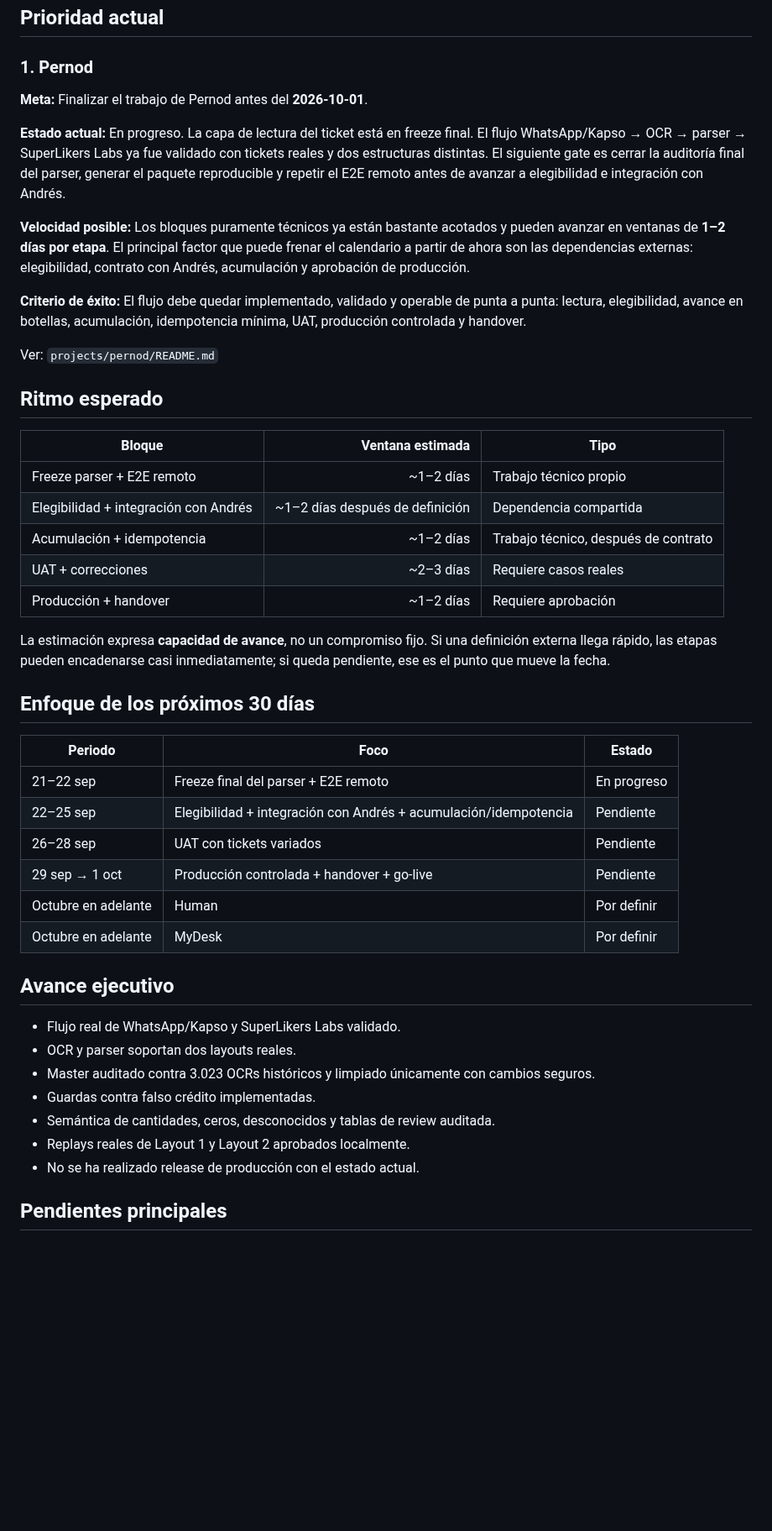
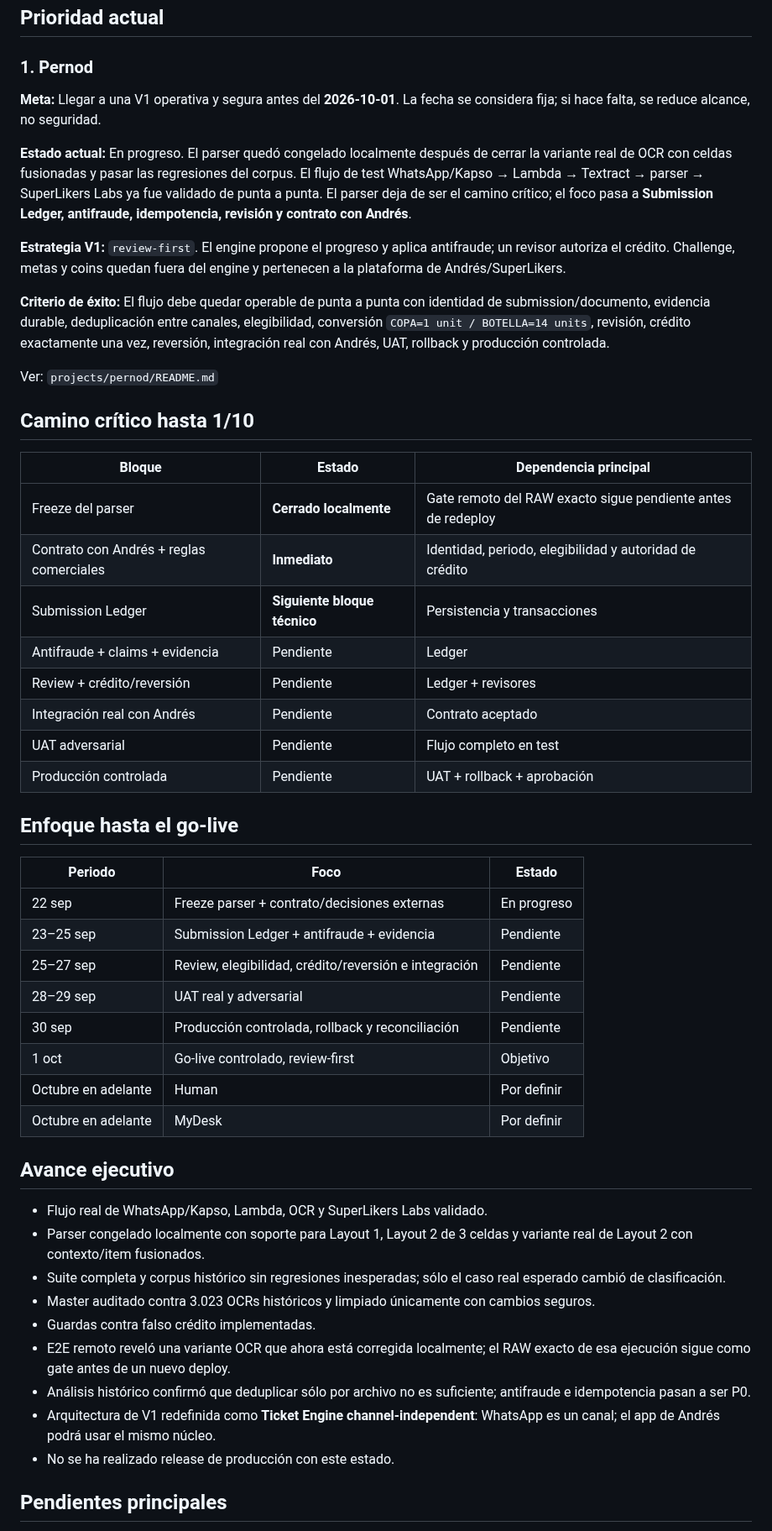
Before and after one commit to SuperlikersGlobal/Status, a Markdown page: PERSONAL_PLAN.md, the part around one of its changes. Shown at 84% size. Drawn GitHub-style; blank space fills up the shorter version.

Commit message:
Update Pernod plan after parser freeze

```diff
--- a/PERSONAL_PLAN.md
+++ b/PERSONAL_PLAN.md
@@ -9,48 +9,53 @@
 
 ### 1. Pernod
 
-**Meta:** Finalizar el trabajo de Pernod antes del **2026-10-01**.
+**Meta:** Llegar a una V1 operativa y segura antes del **2026-10-01**. La fecha se considera fija; si hace falta, se reduce alcance, no seguridad.
 
-**Estado actual:** En progreso. La capa de lectura del ticket está en freeze final. El flujo WhatsApp/Kapso → OCR → parser → SuperLikers Labs ya fue validado con tickets reales y dos estructuras distintas. El siguiente gate es cerrar la auditoría final del parser, generar el paquete reproducible y repetir el E2E remoto antes de avanzar a elegibilidad e integración con Andrés.
+**Estado actual:** En progreso. El parser quedó congelado localmente después de cerrar la variante real de OCR con celdas fusionadas y pasar las regresiones del corpus. El flujo de test WhatsApp/Kapso → Lambda → Textract → parser → SuperLikers Labs ya fue validado de punta a punta. El parser deja de ser el camino crítico; el foco pasa a **Submission Ledger, antifraude, idempotencia, revisión y contrato con Andrés**.
 
-**Velocidad posible:** Los bloques puramente técnicos ya están bastante acotados y pueden avanzar en ventanas de **1–2 días por etapa**. El principal factor que puede frenar el calendario a partir de ahora son las dependencias externas: elegibilidad, contrato con Andrés, acumulación y aprobación de producción.
+**Estrategia V1:** `review-first`. El engine propone el progreso y aplica antifraude; un revisor autoriza el crédito. Challenge, metas y coins quedan fuera del engine y pertenecen a la plataforma de Andrés/SuperLikers.
 
-**Criterio de éxito:** El flujo debe quedar implementado, validado y operable de punta a punta: lectura, elegibilidad, avance en botellas, acumulación, idempotencia mínima, UAT, producción controlada y handover.
+**Criterio de éxito:** El flujo debe quedar operable de punta a punta con identidad de submission/documento, evidencia durable, deduplicación entre canales, elegibilidad, conversión `COPA=1 unit / BOTELLA=14 units`, revisión, crédito exactamente una vez, reversión, integración real con Andrés, UAT, rollback y producción controlada.
 
 Ver: `projects/pernod/README.md`
 
-## Ritmo esperado
+## Camino crítico hasta 1/10
 
-| Bloque | Ventana estimada | Tipo |
-|---|---:|---|
-| Freeze parser + E2E remoto | ~1–2 días | Trabajo técnico propio |
-| Elegibilidad + integración con Andrés | ~1–2 días después de definición | Dependencia compartida |
-| Acumulación + idempotencia | ~1–2 días | Trabajo técnico, después de contrato |
-| UAT + correcciones | ~2–3 días | Requiere casos reales |
-| Producción + handover | ~1–2 días | Requiere aprobación |
+| Bloque | Estado | Dependencia principal |
+|---|---|---|
+| Freeze del parser | **Cerrado localmente** | Gate remoto del RAW exacto sigue pendiente antes de redeploy |
+| Contrato con Andrés + reglas comerciales | **Inmediato** | Identidad, periodo, elegibilidad y autoridad de crédito |
+| Submission Ledger | **Siguiente bloque técnico** | Persistencia y transacciones |
+| Antifraude + claims + evidencia | Pendiente | Ledger |
+| Review + crédito/reversión | Pendiente | Ledger + revisores |
+| Integración real con Andrés | Pendiente | Contrato aceptado |
+| UAT adversarial | Pendiente | Flujo completo en test |
+| Producción controlada | Pendiente | UAT + rollback + aprobación |
 
-La estimación expresa **capacidad de avance**, no un compromiso fijo. Si una definición externa llega rápido, las etapas pueden encadenarse casi inmediatamente; si queda pendiente, ese es el punto que mueve la fecha.
-
-## Enfoque de los próximos 30 días
+## Enfoque hasta el go-live
 
 | Periodo | Foco | Estado |
 |---|---|---|
-| 21–22 sep | Freeze final del parser + E2E remoto | En progreso |
-| 22–25 sep | Elegibilidad + integración con Andrés + acumulación/idempotencia | Pendiente |
-| 26–28 sep | UAT con tickets variados | Pendiente |
-| 29 sep → 1 oct | Producción controlada + handover + go-live | Pendiente |
+| 22 sep | Freeze parser + contrato/decisiones externas | En progreso |
+| 23–25 sep | Submission Ledger + antifraude + evidencia | Pendiente |
+| 25–27 sep | Review, elegibilidad, crédito/reversión e integración | Pendiente |
+| 28–29 sep | UAT real y adversarial | Pendiente |
+| 30 sep | Producción controlada, rollback y reconciliación | Pendiente |
+| 1 oct | Go-live controlado, review-first | Objetivo |
 | Octubre en adelante | Human | Por definir |
 | Octubre en adelante | MyDesk | Por definir |
 
 ## Avance ejecutivo
 
-- Flujo real de WhatsApp/Kapso y SuperLikers Labs validado.
-- OCR y parser soportan dos layouts reales.
+- Flujo real de WhatsApp/Kapso, Lambda, OCR y SuperLikers Labs validado.
+- Parser congelado localmente con soporte para Layout 1, Layout 2 de 3 celdas y variante real de Layout 2 con contexto/item fusionados.
+- Suite completa y corpus histórico sin regresiones inesperadas; sólo el caso real esperado cambió de clasificación.
 - Master auditado contra 3.023 OCRs históricos y limpiado únicamente con cambios seguros.
 - Guardas contra falso crédito implementadas.
-- Semántica de cantidades, ceros, desconocidos y tablas de review auditada.
-- Replays reales de Layout 1 y Layout 2 aprobados localmente.
-- No se ha realizado release de producción con el estado actual.
+- E2E remoto reveló una variante OCR que ahora está corregida localmente; el RAW exacto de esa ejecución sigue como gate antes de un nuevo deploy.
+- Análisis histórico confirmó que deduplicar sólo por archivo no es suficiente; antifraude e idempotencia pasan a ser P0.
+- Arquitectura de V1 redefinida como **Ticket Engine channel-independent**: WhatsApp es un canal; el app de Andrés podrá usar el mismo núcleo.
+- No se ha realizado release de producción con este estado.
 
 ## Pendientes principales
 
```
Also changed, not shown: other parts of PERSONAL_PLAN.md (+9 -8 lines).
